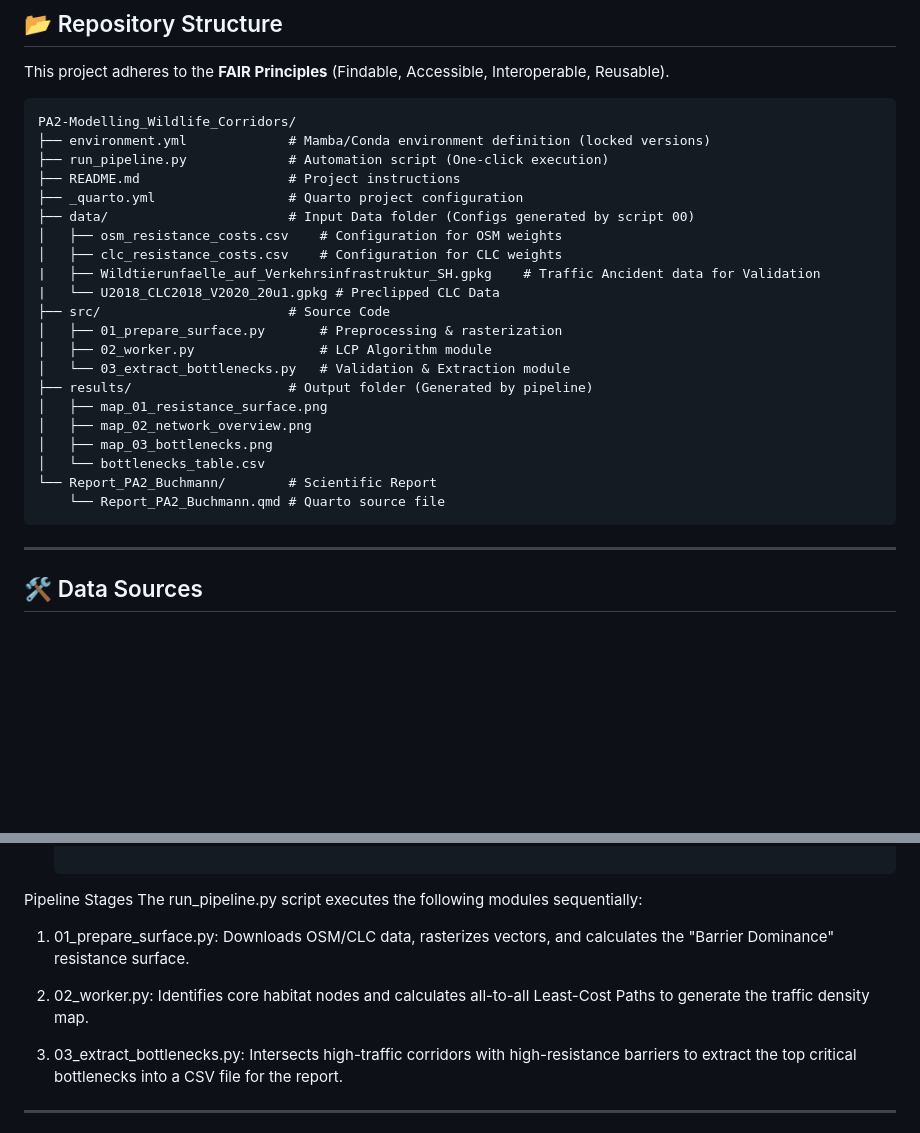
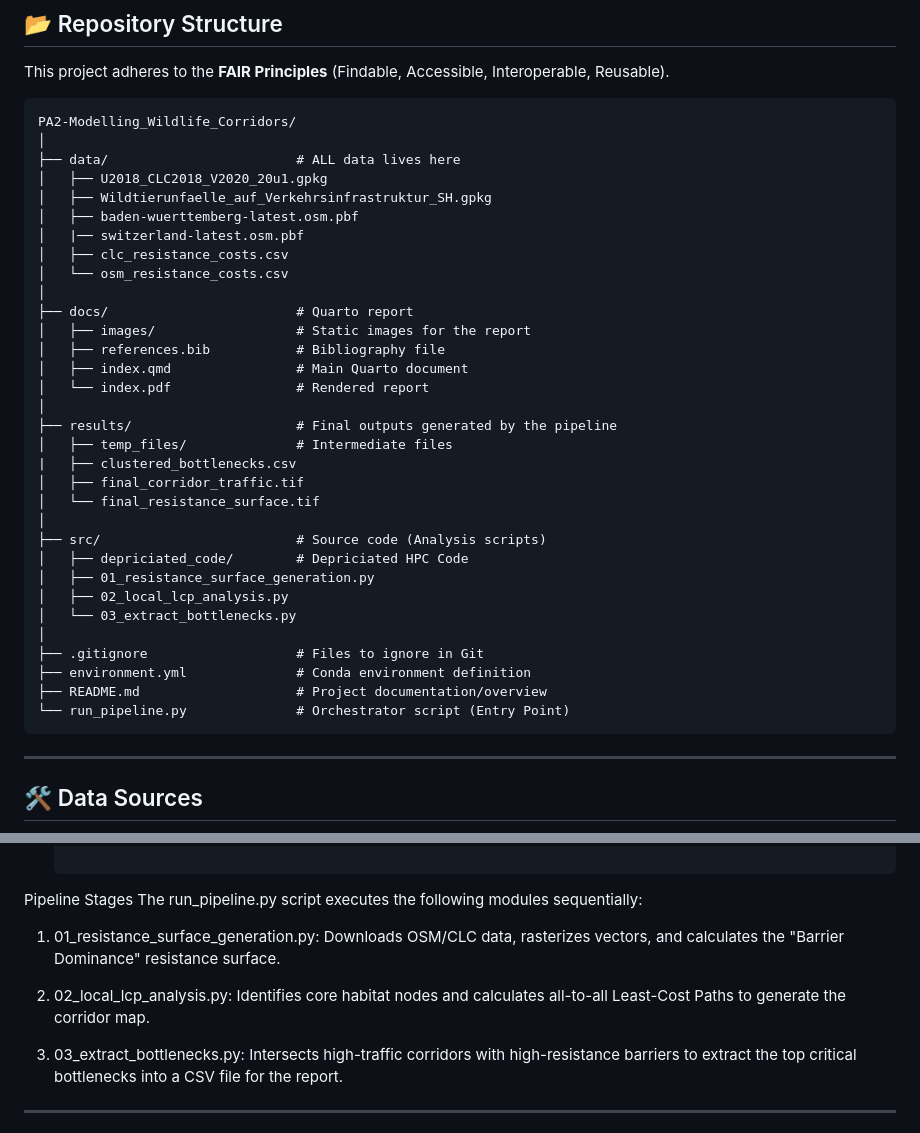
Before and after one commit to LukasBuchmann/PA2-Modelling_Wildlife_Corridors, a Markdown page: README.md, 2 parts joined by grey strips. Rendered like a GitHub page; blank space fills up the shorter version.

````diff
--- a/README.md
+++ b/README.md
@@ -27,26 +27,37 @@ This project adheres to the **FAIR Principles** (Findable, Accessible, Interoper
 
 ```text
 PA2-Modelling_Wildlife_Corridors/
-├── environment.yml             # Mamba/Conda environment definition (locked versions)
-├── run_pipeline.py             # Automation script (One-click execution)
-├── README.md                   # Project instructions
-├── _quarto.yml                 # Quarto project configuration
-├── data/                       # Input Data folder (Configs generated by script 00)
-│   ├── osm_resistance_costs.csv    # Configuration for OSM weights
-│   ├── clc_resistance_costs.csv    # Configuration for CLC weights
-|   ├── Wildtierunfaelle_auf_Verkehrsinfrastruktur_SH.gpkg    # Traffic Ancident data for Validation
-|   └── U2018_CLC2018_V2020_20u1.gpkg # Preclipped CLC Data
-├── src/                        # Source Code
-│   ├── 01_prepare_surface.py       # Preprocessing & rasterization
-│   ├── 02_worker.py                # LCP Algorithm module
-│   └── 03_extract_bottlenecks.py   # Validation & Extraction module
-├── results/                    # Output folder (Generated by pipeline)
-│   ├── map_01_resistance_surface.png
-│   ├── map_02_network_overview.png
-│   ├── map_03_bottlenecks.png
-│   └── bottlenecks_table.csv
-└── Report_PA2_Buchmann/        # Scientific Report
-    └── Report_PA2_Buchmann.qmd # Quarto source file
+│
+├── data/                        # ALL data lives here
+│   ├── U2018_CLC2018_V2020_20u1.gpkg
+│   ├── Wildtierunfaelle_auf_Verkehrsinfrastruktur_SH.gpkg
+│   ├── baden-wuerttemberg-latest.osm.pbf
+│   |── switzerland-latest.osm.pbf
+│   ├── clc_resistance_costs.csv
+│   └── osm_resistance_costs.csv
+│
+├── docs/                        # Quarto report
+│   ├── images/                  # Static images for the report
+│   ├── references.bib           # Bibliography file
+│   ├── index.qmd                # Main Quarto document
+│   └── index.pdf                # Rendered report
+│
+├── results/                     # Final outputs generated by the pipeline
+│   ├── temp_files/              # Intermediate files
+|   ├── clustered_bottlenecks.csv
+│   ├── final_corridor_traffic.tif
+│   └── final_resistance_surface.tif
+│
+├── src/                         # Source code (Analysis scripts)
+│   ├── depriciated_code/        # Depriciated HPC Code
+│   ├── 01_resistance_surface_generation.py
+│   ├── 02_local_lcp_analysis.py
+│   └── 03_extract_bottlenecks.py
+│
+├── .gitignore                   # Files to ignore in Git
+├── environment.yml              # Conda environment definition
+├── README.md                    # Project documentation/overview
+└── run_pipeline.py              # Orchestrator script (Entry Point)
 ```
 
 ---
@@ -97,9 +108,9 @@ The entire analysis pipeline is orchestrated via a single Python script that han
 Pipeline Stages
 The run_pipeline.py script executes the following modules sequentially:
 
-1. 01_prepare_surface.py: Downloads OSM/CLC data, rasterizes vectors, and calculates the "Barrier Dominance" resistance surface.
+1. 01_resistance_surface_generation.py: Downloads OSM/CLC data, rasterizes vectors, and calculates the "Barrier Dominance" resistance surface.
 
-2. 02_worker.py: Identifies core habitat nodes and calculates all-to-all Least-Cost Paths to generate the traffic density map.
+2. 02_local_lcp_analysis.py: Identifies core habitat nodes and calculates all-to-all Least-Cost Paths to generate the corridor map.
 
 3. 03_extract_bottlenecks.py: Intersects high-traffic corridors with high-resistance barriers to extract the top critical bottlenecks into a CSV file for the report.
 
````
